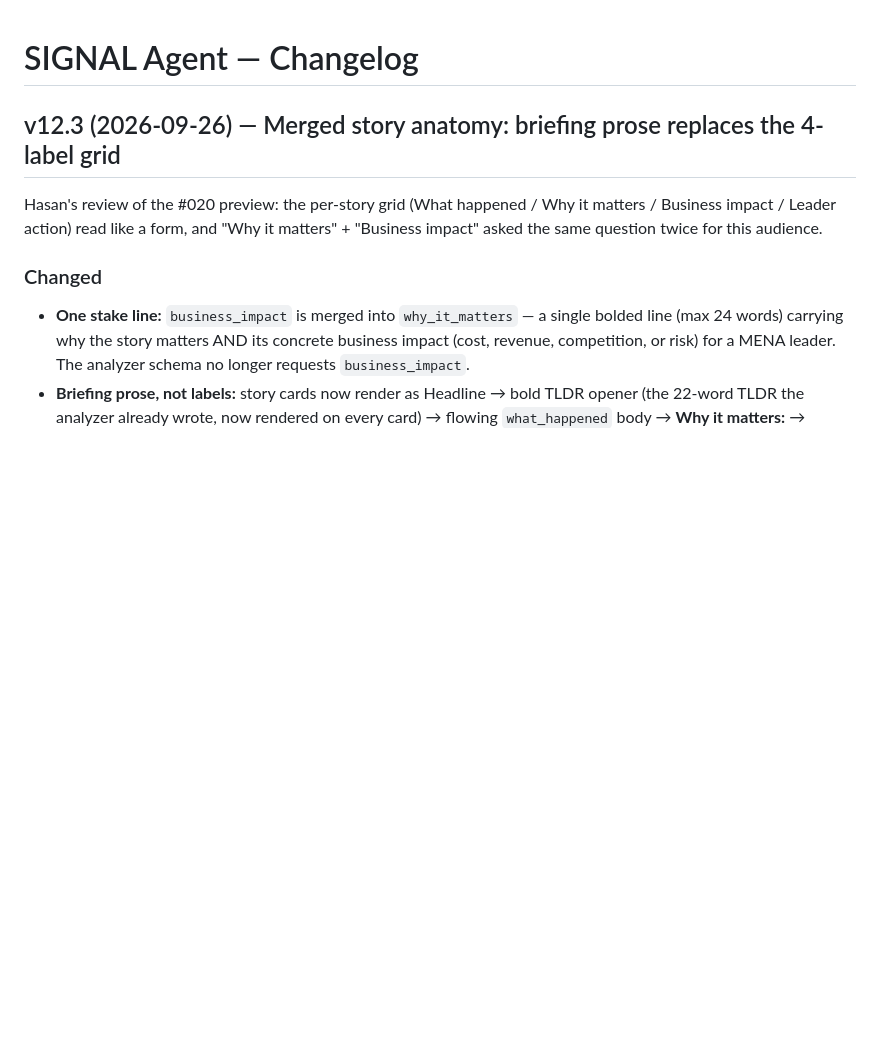
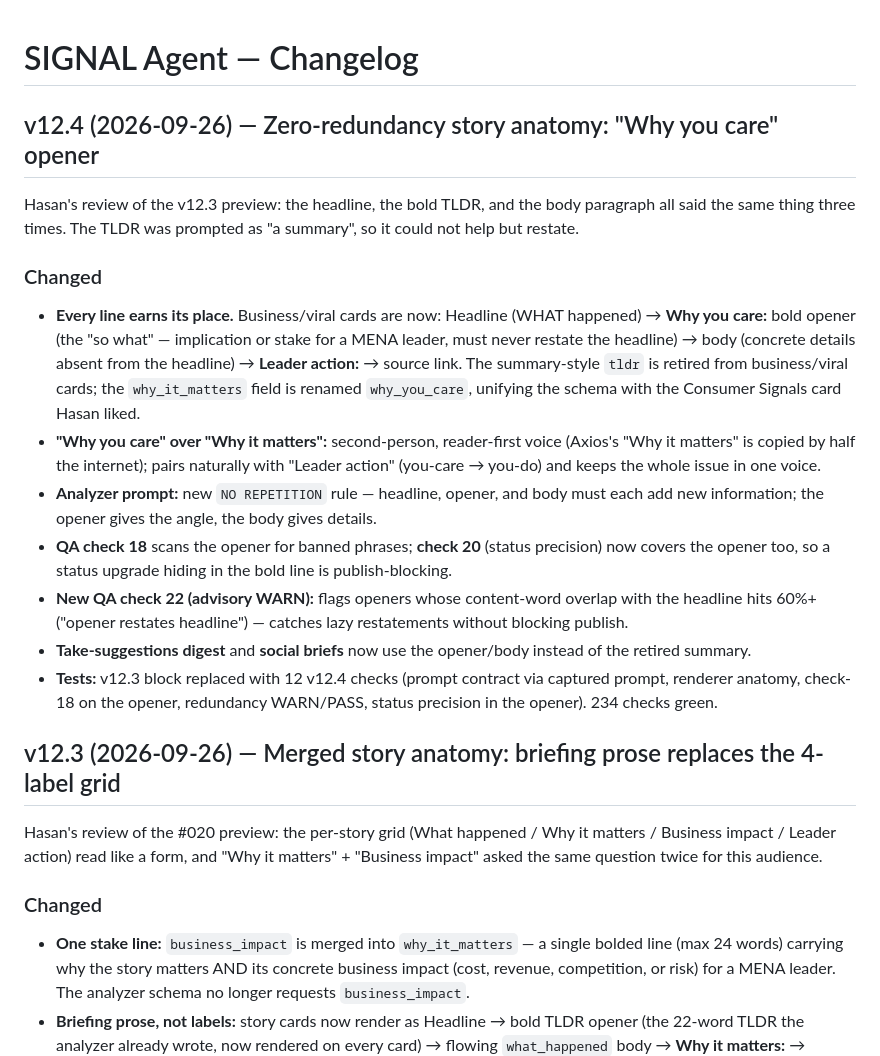
Before and after one commit to hjt-bit/ai-news-agent, a Markdown page: CHANGELOG.md, the part around the change. Drawn GitHub-style; blank space fills up the shorter version.

Commit message:
SIGNAL v12.4: zero-redundancy anatomy — 'Why you care' opener (CHANGELOG.md)

```diff
--- a/CHANGELOG.md
+++ b/CHANGELOG.md
@@ -1,4 +1,37 @@
 # SIGNAL Agent — Changelog
+
+## v12.4 (2026-09-26) — Zero-redundancy story anatomy: "Why you care" opener
+
+Hasan's review of the v12.3 preview: the headline, the bold TLDR, and the body
+paragraph all said the same thing three times. The TLDR was prompted as "a
+summary", so it could not help but restate.
+
+### Changed
+- **Every line earns its place.** Business/viral cards are now: Headline
+  (WHAT happened) → **Why you care:** bold opener (the "so what" — implication
+  or stake for a MENA leader, must never restate the headline) → body
+  (concrete details absent from the headline) → **Leader action:** → source
+  link. The summary-style `tldr` is retired from business/viral cards; the
+  `why_it_matters` field is renamed `why_you_care`, unifying the schema with
+  the Consumer Signals card Hasan liked.
+- **"Why you care" over "Why it matters":** second-person, reader-first voice
+  (Axios's "Why it matters" is copied by half the internet); pairs naturally
+  with "Leader action" (you-care → you-do) and keeps the whole issue in one
+  voice.
+- **Analyzer prompt:** new `NO REPETITION` rule — headline, opener, and body
+  must each add new information; the opener gives the angle, the body gives
+  details.
+- **QA check 18** scans the opener for banned phrases; **check 20** (status
+  precision) now covers the opener too, so a status upgrade hiding in the
+  bold line is publish-blocking.
+- **New QA check 22 (advisory WARN):** flags openers whose content-word
+  overlap with the headline hits 60%+ ("opener restates headline") — catches
+  lazy restatements without blocking publish.
+- **Take-suggestions digest** and **social briefs** now use the opener/body
+  instead of the retired summary.
+- **Tests:** v12.3 block replaced with 12 v12.4 checks (prompt contract via
+  captured prompt, renderer anatomy, check-18 on the opener, redundancy
+  WARN/PASS, status precision in the opener). 234 checks green.
 
 ## v12.3 (2026-09-26) — Merged story anatomy: briefing prose replaces the 4-label grid
 
```
